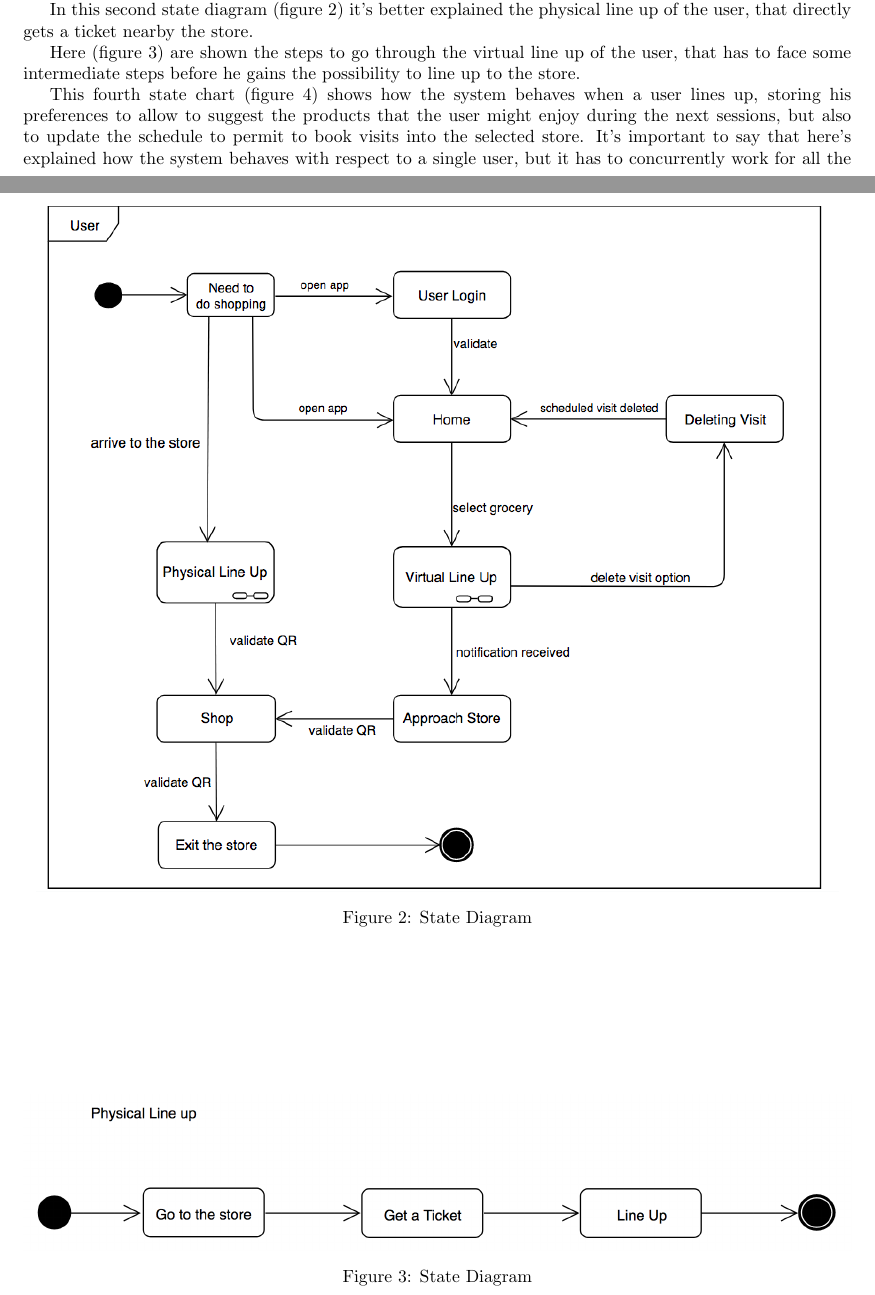
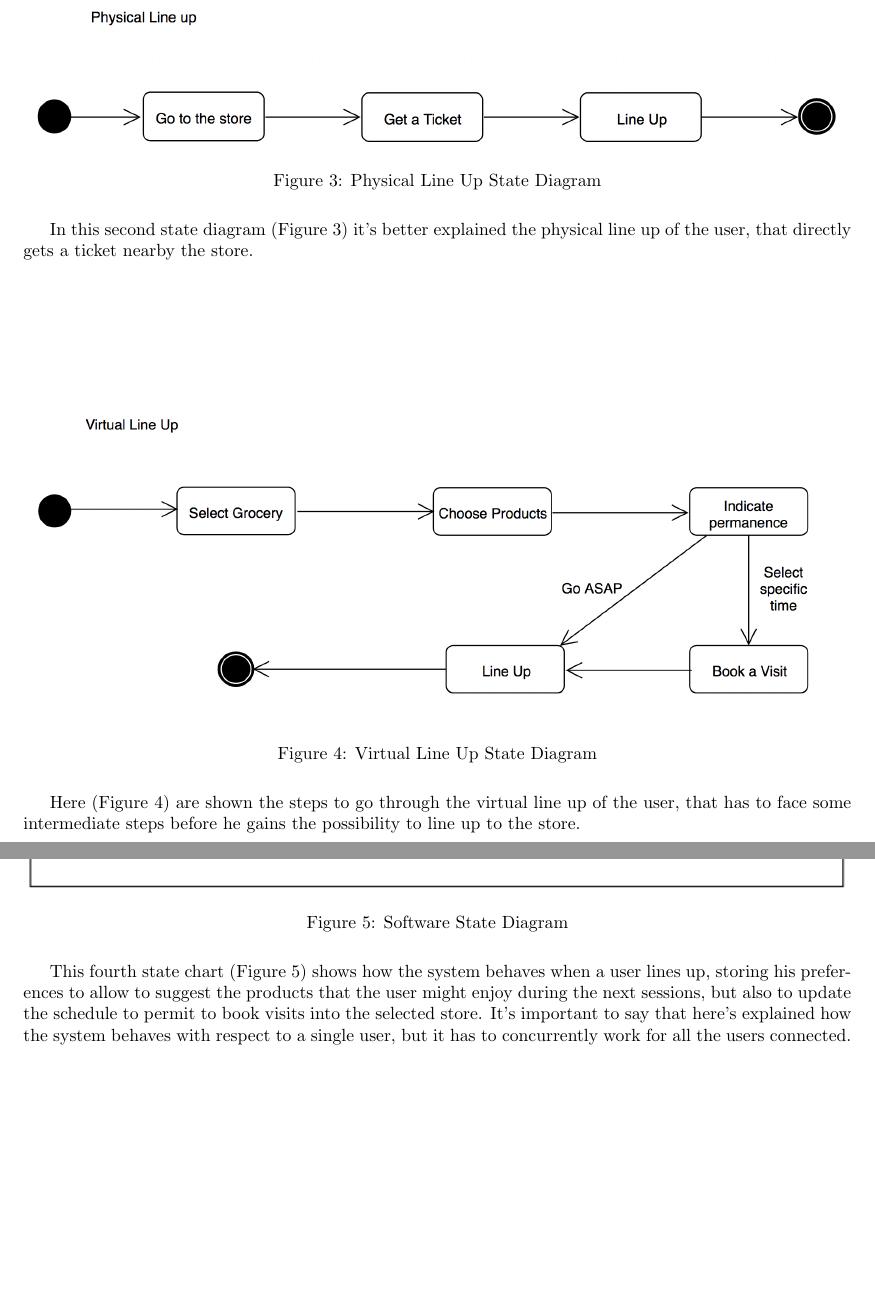
Before and after one commit to antonio-ercolani/CLup-RASD-DD, a LaTeX document (RASD/RASD.tex): two parts of pages 6 and 7 of 9 before the commit and two parts of pages 8 and 9 of 10 after it, joined at a grey line, cut at the place of the change, the shorter picture padded with empty space. Compiled offline with pdfLaTeX.

Commit message:
Fixed wrong displacement of figures
Fixed wrong displacement of figures about the statecharts section, references to figures has been corrected.

```diff
--- a/RASD/RASD.tex
+++ b/RASD/RASD.tex
@@ -1,6 +1,7 @@
 \documentclass[]{article}
 
 \usepackage{graphicx}
+\usepackage{float}
 \usepackage[a4paper,top=2.5cm,bottom=2.5cm,left=2.5cm,right=2cm]{geometry}
 \usepackage{subcaption}
 \usepackage[table,xcdraw]{xcolor}
@@ -189,5 +192,6 @@ The state diagrams below better explain the progress of the system.
 
-		\begin{figure}[htp]
+		\textbf{}\\ \newline
+
+		\begin{figure}[H]
 			\centering
 			\includegraphics[scale=0.5]{user.png}
-			\caption{State Diagram}
@@ -198,3 +202 @@ The state diagrams below better explain the progress of the system.
-What’s more, to enter the store, he needs to show the QR-code, and then he has to do the same when he exits, so that the queue can proceed.
 
-		\begin{figure}[htp]
@@ -201,29 +208,37 @@ What’s more, to enter the store, he needs to show the QR-code, and then he has
+		\begin{figure}[H]
 			\centering
 			\includegraphics[width=\linewidth]{physicalqueue.png}
-			\caption{State Diagram}
-			\label{figure 2:  Physical Queue}
+			\caption{Physical Line Up State Diagram}
+			\label{fig:state_diagram2}
 		\end{figure}
 
-		In this second state diagram (figure 2) it’s better explained the physical line up of the user, that directly gets a ticket nearby the store.
 
-		\begin{figure}[htp]
+		In this second state diagram (Figure \ref{fig:state_diagram2})  it’s better explained the physical line up of the user, that directly gets a ticket nearby the store.\\
+
+		\textbf{}\\ \newline
+		\textbf{}\\ \newline
+
+		\begin{figure}[H]
 			\centering
 			\includegraphics[width=\linewidth]{virtualqueue.png}
-			\caption{State Diagram}
-			\label{figure 3:  Virtual Queue}
+			\caption{Virtual Line Up State Diagram}
+			\label{fig:state_diagram3}
 		\end{figure}
 
-		Here (figure 3) are shown the steps to go through the virtual line up of the user, that has to face some intermediate steps before he gains the possibility to line up to the store.
+		Here (Figure \ref{fig:state_diagram3})  are shown the steps to go through the virtual line up of the user, that has to face some intermediate steps before he gains the possibility to line up to the store. \\
 
-		\begin{figure}[htp]
+		\begin{figure}[H]
 			\centering
 			\includegraphics[width=\linewidth]{software.png}
-			\caption{State Diagram}
-			\label{figure 4:  Software}
+			\caption{Software State Diagram}
+			\label{fig:state_diagram4}
 		\end{figure}
 
-		This fourth state chart (figure 4) shows how the system behaves when a user lines up, storing his preferences to allow to suggest the products that the user might enjoy during the next sessions, but also to update the schedule to permit to book visits into the selected store. It’s important to say that here’s explained how the system behaves with respect to a single user, but it has to concurrently work for all the users connected.
-The possibility to update the schedule is also left when the system idles, so that it can deal with eventual withdraws of the users or because some tickets are taken physically at the store and the software needs to be updated about them. In addition, it’s also shown that the system needs to notify the user to approach the store when his turn is about to come.
+
+		This fourth state chart (Figure \ref{fig:state_diagram4}) shows how the system behaves when a user lines up, storing his preferences to allow to suggest the products that the user might enjoy during the next sessions, but also to update the schedule to permit to book visits into the selected store. It’s important to say that here’s explained how the system behaves with respect to a single user, but it has to concurrently work for all the users connected.
+The possibility to update the schedule is also left when the system idles, so that it can deal with eventual withdraws of the users or because some tickets are taken physically at the store and the software needs to be updated about them. In addition, it’s also shown that the system needs to notify the user to approach the store when his turn is about to come.\\
+
+
 
 
 	\section{Specific requirements}
```
Also changed, not shown: RASD/RASD.pdf, RASD/RASD.tex (15 more changed lines).
